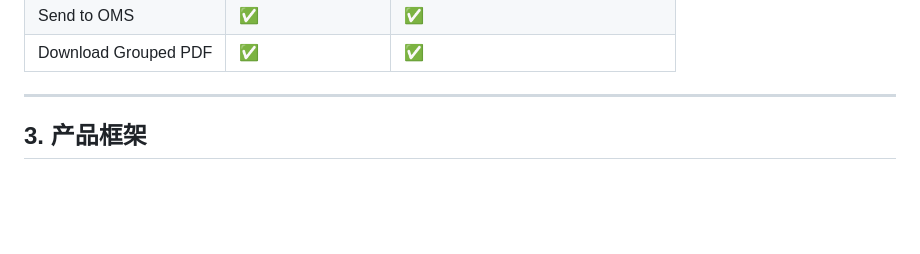
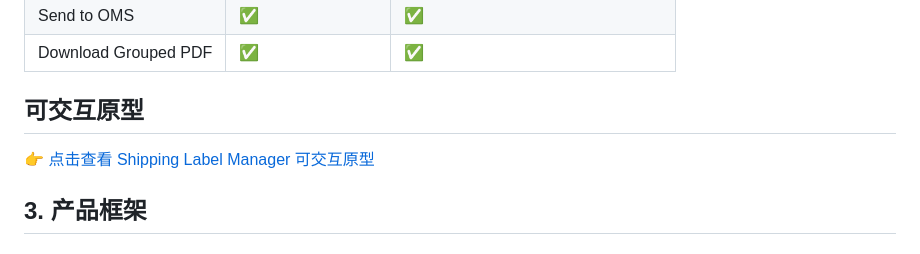
Before and after one commit to megbaobao-luckydog/work.github.io, a Markdown page: shippinglabel-main/README.md, the part around the change. Rendered like a GitHub page; blank space fills up the shorter version.

```diff
--- a/shippinglabel-main/README.md
+++ b/shippinglabel-main/README.md
@@ -31,7 +31,15 @@
 | Send to OMS | ✅ | ✅ |
 | Download Grouped PDF | ✅ | ✅ |
 
----
+
+
+## 可交互原型
+
+👉 [点击查看 Shipping Label Manager 可交互原型](https://megbaobao-luckydog.github.io/work.github.io/ShippingLabelManager_prd.html)
+
+
+
+
 
 ## 3. 产品框架
 ### 3.1 端到端时序图
```
